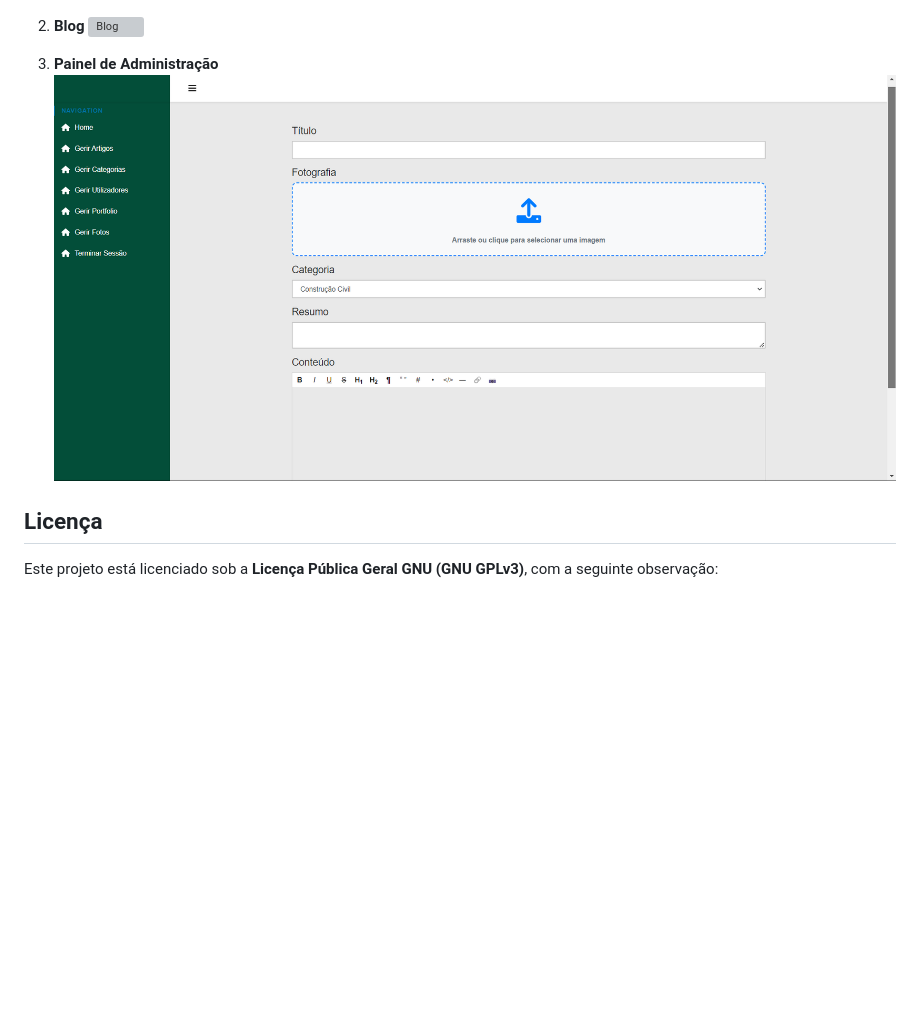
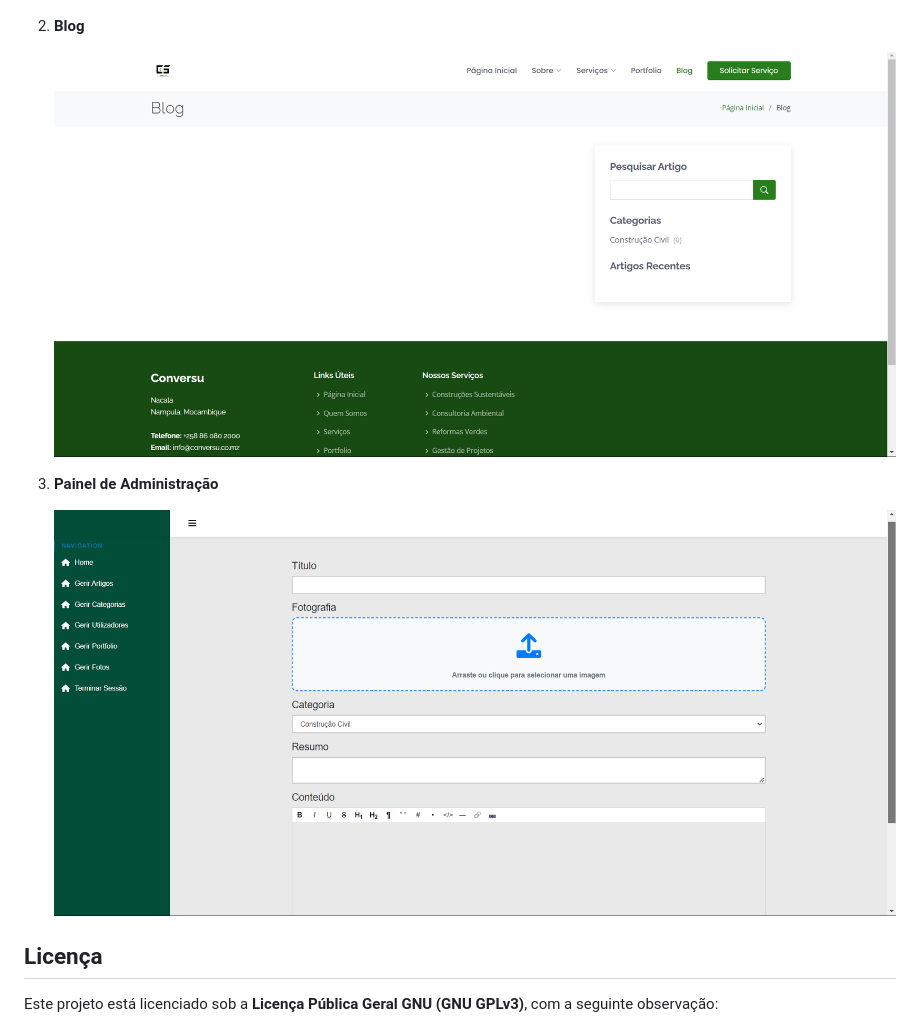
Before and after one commit to mmaunze/conversu, a Markdown page: README.md, the part around the change printed below. Rendered like a GitHub page; pictures changed too: demo/blog.png (added); blank space fills up the shorter version; grey boxes are pictures that could not be loaded.

```diff
--- a/README.md
+++ b/README.md
@@ -51,10 +52,12 @@ O site da Conversu foi desenvolvido utilizando:
    ![Home Page](demo/home.png)
 
 2. **Blog**
-   ![Blog](#)
+
+   ![Blog](demo/blog.png)
 
 3. **Painel de Administração**
-   ![Painel Admin - Editor WYSIWYG](demo/aemin.png)
+
+   ![Painel Admin - Editor WYSIWYG](demo/admin.png)
 
 ## Licença
 
```
Also changed, not shown: other parts of README.md (+1 -0 lines), demo/admin.png (renamed from demo/aemin.png).
